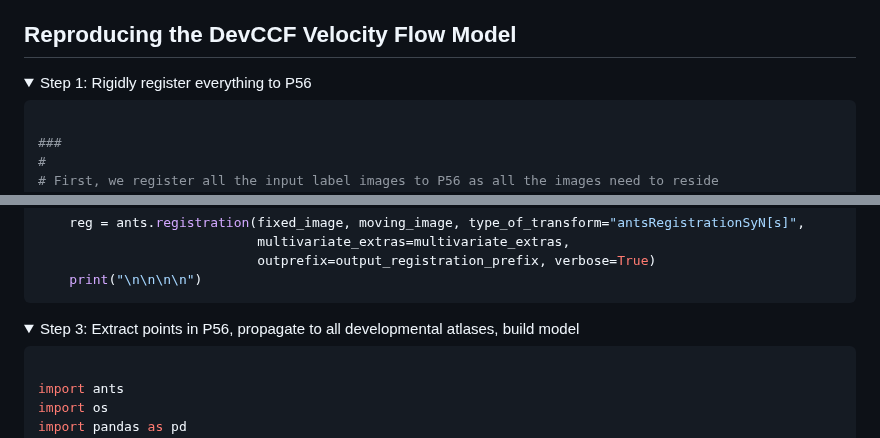
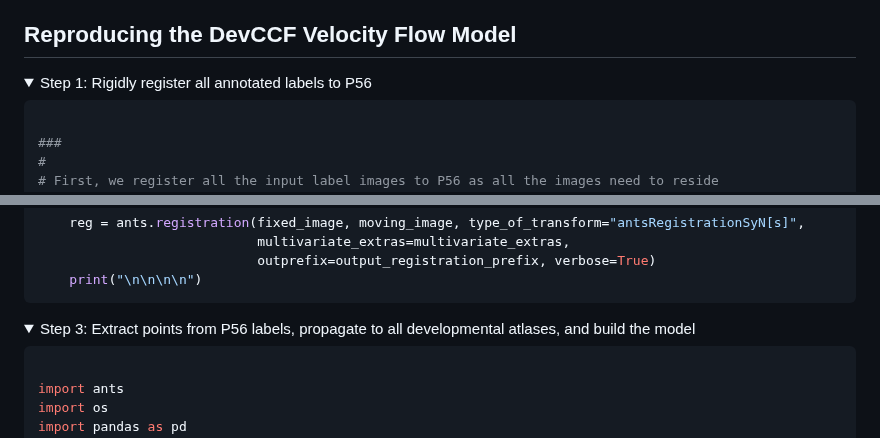
Before and after one commit to ntustison/ANTsXMouseBrainMapping, a Markdown page: README.md, 2 parts joined by grey strips. Drawn GitHub-style; folded sections open.

````diff
--- a/README.md
+++ b/README.md
@@ -57,7 +57,7 @@ from [here](https://kimlab.io/brain-map/DevCCF/).
 ## Reproducing the DevCCF Velocity Flow Model
 
 <details>
-<summary>Step 1:  Rigidly register everything to P56</summary>
+<summary>Step 1:  Rigidly register all annotated labels to P56</summary>
 
 ```python
 
@@ -208,7 +208,7 @@ for i in range(1, len(template_ids)):
 </details>
 
 <details>
-<summary>Step 3:  Extract points in P56, propagate to all developmental atlases, build model</summary>
+<summary>Step 3:  Extract points from P56 labels, propagate to all developmental atlases, and build the model</summary>
 
 ```python
 
````
Also changed, not shown: other parts of README.md (+2 -2 lines).
